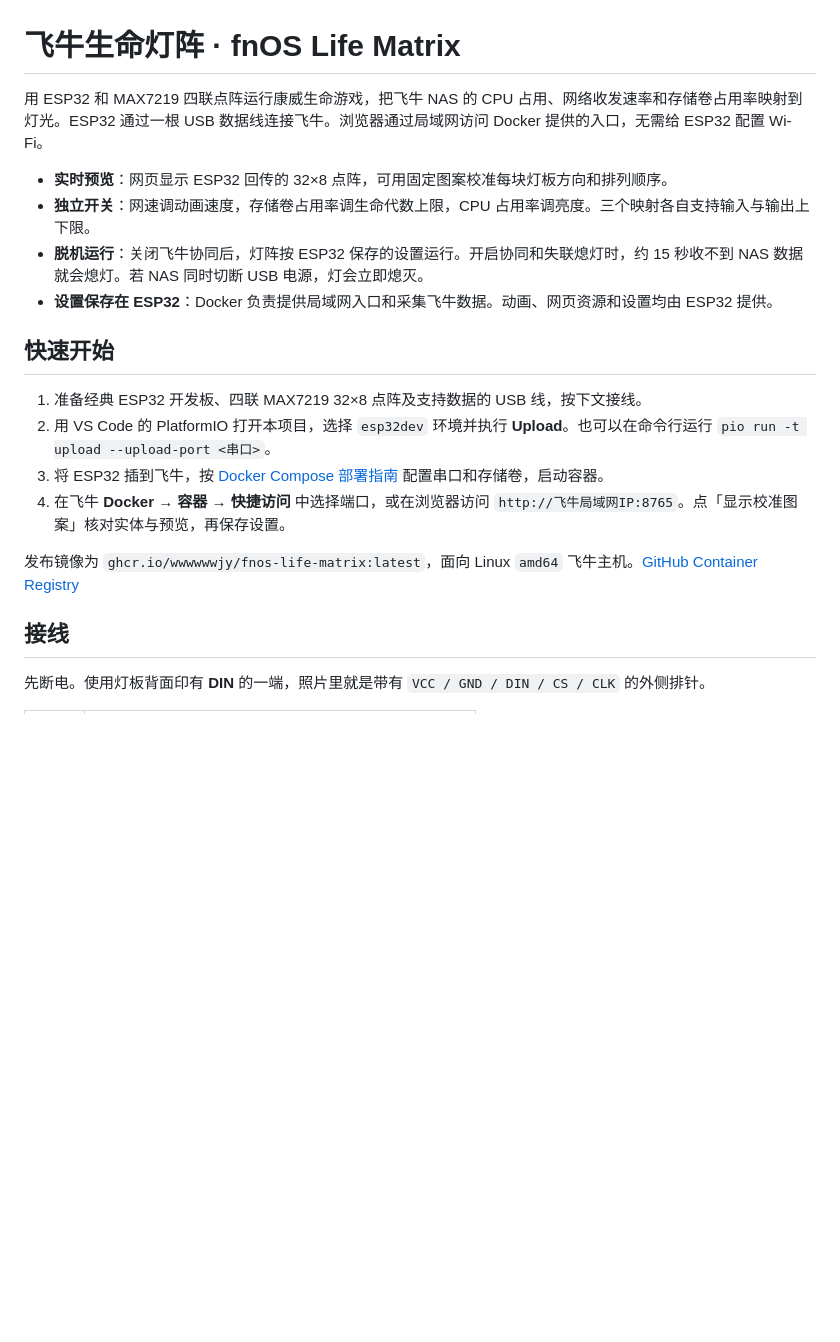
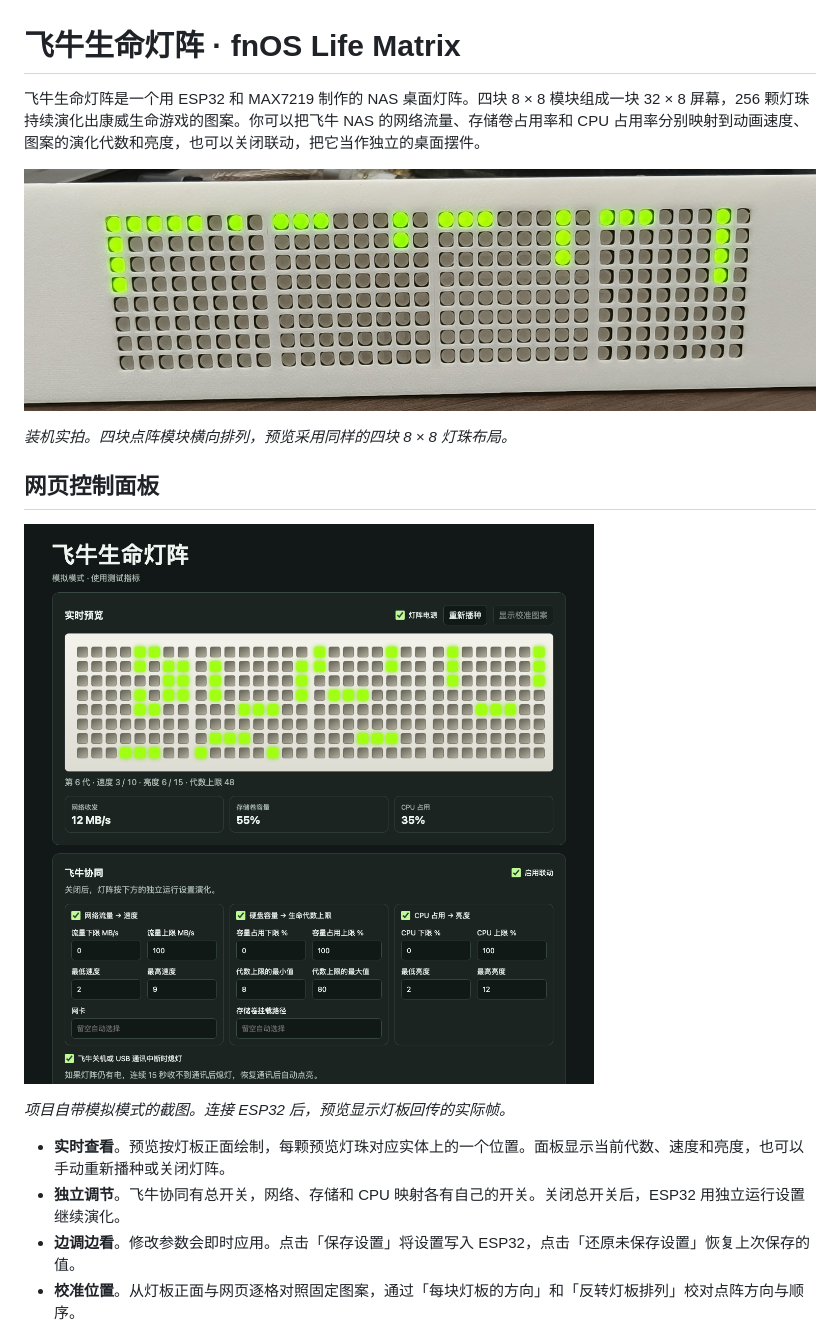
Before and after one commit to wwwwwwjy/fnos-life-matrix, a Markdown page: README.md, the part around one of its changes. Rendered like a GitHub page; pictures changed too: docs/images/control-panel.png (added), docs/images/matrix-installed.jpg (added); blank space fills up the shorter version.

```diff
--- a/README.md
+++ b/README.md
@@ -1,22 +1,19 @@
 # 飞牛生命灯阵 · fnOS Life Matrix
 
-用 ESP32 和 MAX7219 四联点阵运行康威生命游戏，把飞牛 NAS 的 CPU 占用、网络收发速率和存储卷占用率映射到灯光。ESP32 通过一根 USB 数据线连接飞牛。浏览器通过局域网访问 Docker 提供的入口，无需给 ESP32 配置 Wi-Fi。
+飞牛生命灯阵是一个用 ESP32 和 MAX7219 制作的 NAS 桌面灯阵。四块 8 × 8 模块组成一块 32 × 8 屏幕，256 颗灯珠持续演化出康威生命游戏的图案。你可以把飞牛 NAS 的网络流量、存储卷占用率和 CPU 占用率分别映射到动画速度、图案的演化代数和亮度，也可以关闭联动，把它当作独立的桌面摆件。
 
-- **实时预览**：网页显示 ESP32 回传的 32×8 点阵，可用固定图案校准每块灯板方向和排列顺序。
-- **独立开关**：网速调动画速度，存储卷占用率调生命代数上限，CPU 占用率调亮度。三个映射各自支持输入与输出上下限。
-- **脱机运行**：关闭飞牛协同后，灯阵按 ESP32 保存的设置运行。开启协同和失联熄灯时，约 15 秒收不到 NAS 数据就会熄灯。若 NAS 同时切断 USB 电源，灯会立即熄灭。
-- **设置保存在 ESP32**：Docker 负责提供局域网入口和采集飞牛数据。动画、网页资源和设置均由 ESP32 提供。
+![装机实拍，白色面板内的绿色 32 × 8 点阵正在显示图案](docs/images/matrix-installed.jpg)
 
-## 快速开始
+*装机实拍。四块点阵模块横向排列，预览采用同样的四块 8 × 8 灯珠布局。*
 
-1. 准备经典 ESP32 开发板、四联 MAX7219 32×8 点阵及支持数据的 USB 线，按下文接线。
-2. 用 VS Code 的 PlatformIO 打开本项目，选择 `esp32dev` 环境并执行 **Upload**。也可以在命令行运行 `pio run -t upload --upload-port <串口>`。
-3. 将 ESP32 插到飞牛，按 [Docker Compose 部署指南](docker/README.md) 配置串口和存储卷，启动容器。
-4. 在飞牛 **Docker → 容器 → 快捷访问** 中选择端口，或在浏览器访问 `http://飞牛局域网IP:8765`。点「显示校准图案」核对实体与预览，再保存设置。
+## 网页控制面板
 
-发布镜像为 `ghcr.io/wwwwwwjy/fnos-life-matrix:latest`，面向 Linux `amd64` 飞牛主机。[GitHub Container Registry](https://github.com/wwwwwwjy/fnos-life-matrix/pkgs/container/fnos-life-matrix)
+![模拟模式下的网页控制面板，显示点阵预览、三项飞牛指标和联动设置](docs/images/control-panel.png)
 
-## 接线
+*项目自带模拟模式的截图。连接 ESP32 后，预览显示灯板回传的实际帧。*
 
-先断电。使用灯板背面印有 **DIN** 的一端，照片里就是带有 `VCC / GND / DIN / CS / CLK` 的外侧排针。
+- **实时查看**。预览按灯板正面绘制，每颗预览灯珠对应实体上的一个位置。面板显示当前代数、速度和亮度，也可以手动重新播种或关闭灯阵。
+- **独立调节**。飞牛协同有总开关，网络、存储和 CPU 映射各有自己的开关。关闭总开关后，ESP32 用独立运行设置继续演化。
+- **边调边看**。修改参数会即时应用。点击「保存设置」将设置写入 ESP32，点击「还原未保存设置」恢复上次保存的值。
+- **校准位置**。从灯板正面与网页逐格对照固定图案，通过「每块灯板的方向」和「反转灯板排列」校对点阵方向与顺序。
 
```
Also changed, not shown: other parts of README.md (+54 -11 lines), docs/images/matrix-front.jpg (added), docs/images/matrix-wiring.jpg (added).
